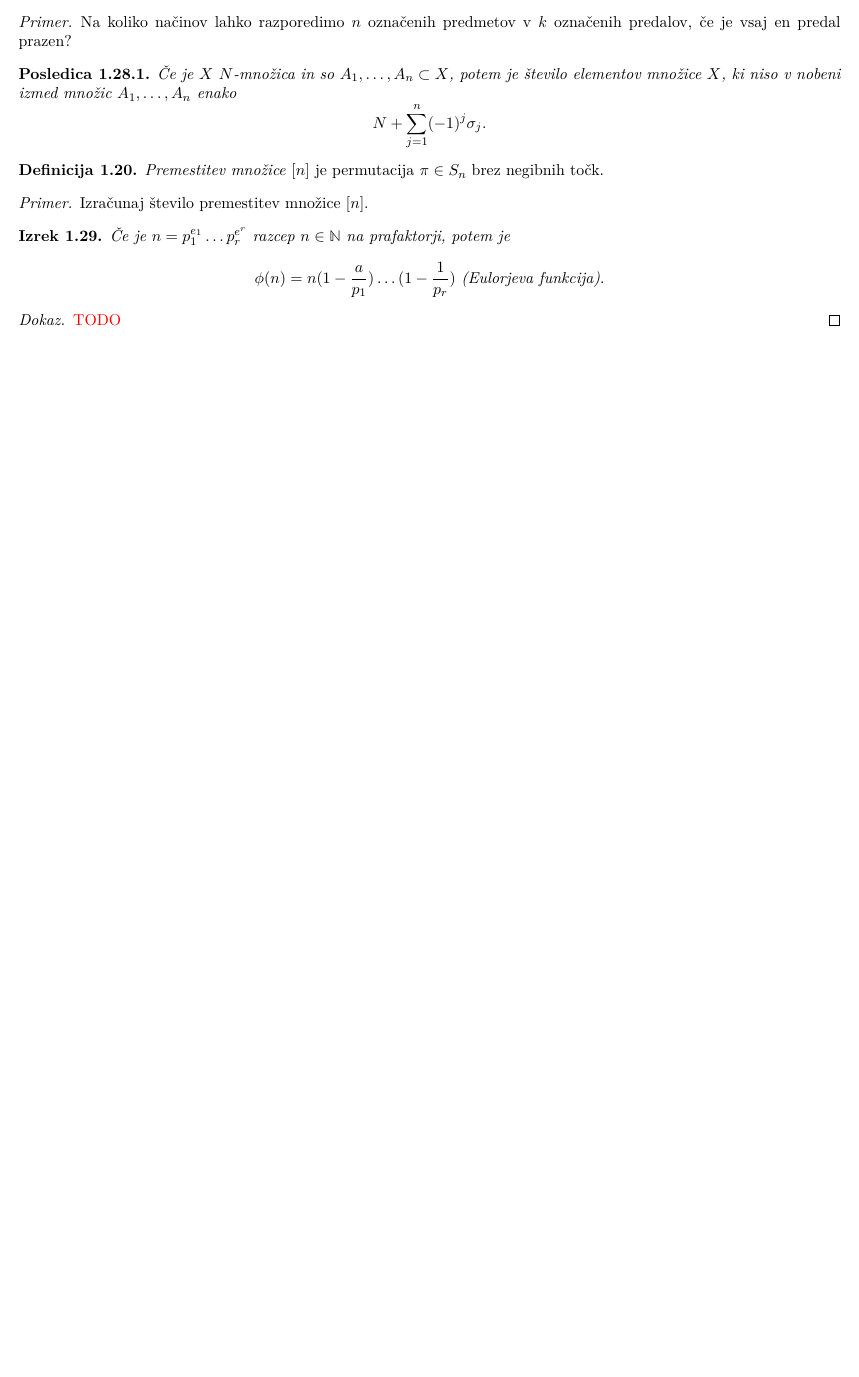
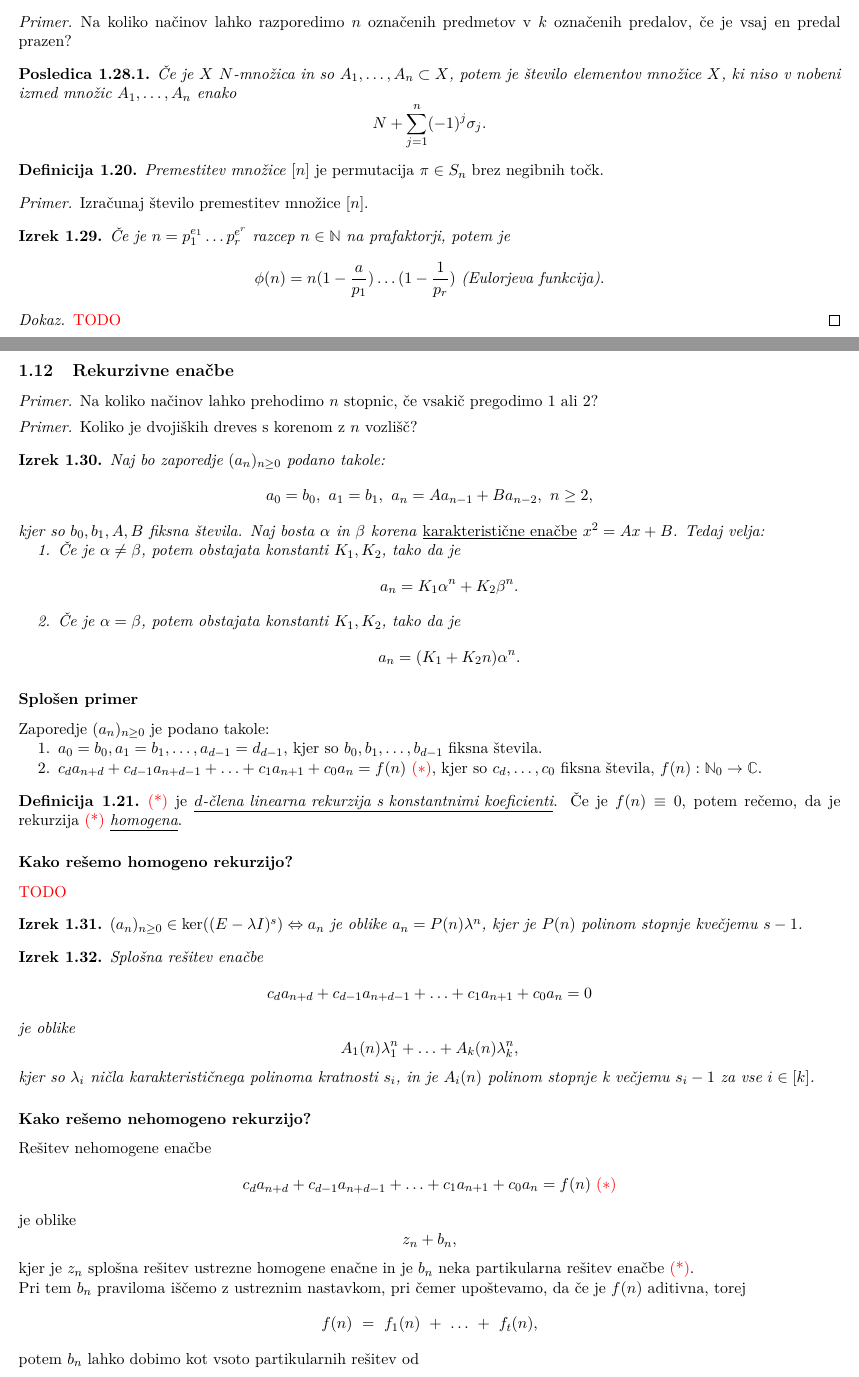
Before and after one commit to iruspro/zapiski-fmf, a LaTeX document (dm1/retard/retard.tex, which reads dm1/retard/kombinatorika.tex): part of page 6 of 6 before the commit and two parts of pages 6 and 7 of 7 after it, the two joined at a grey line, cut so that both start at the same text, the shorter picture padded with empty space. Compiled offline with pdfLaTeX.

Commit message:
added dm1 notes

```diff
--- a/dm1/retard/kombinatorika.tex
+++ b/dm1/retard/kombinatorika.tex
@@ -518,3 +518,60 @@ Recimo, da sta $A, B$ poljubni množici, potem $|A \cup B| = |A| + |B| - |A \cap
 \begin{proof}
     \textcolor{red}{TODO}
 \end{proof}
+
+\newpage
+\subsection{Rekurzivne enačbe}
+\begin{primer}
+    Na koliko načinov lahko prehodimo $n$ stopnic, če vsakič pregodimo $1$ ali $2$?
+\end{primer}
+
+\begin{primer}
+    Koliko je dvojiških dreves s korenom z $n$ vozlišč?
+\end{primer}
+
+\begin{izrek}
+    Naj bo zaporedje $(a_n)_{n \geq 0}$ podano takole:
+    $$a_0 = b_0, \ a_1 = b_1, \ a_n = A a_{n-1} + B a_{n-2}, \ n \geq 2,$$
+    kjer so $b_0, b_1, A, B$ fiksna števila.
+    Naj bosta $\alpha$ in $\beta$ korena \df{karakteristične enačbe} $x^2 = Ax + B$. Tedaj velja:
+    \begin{enumerate}
+        \item Če je $\alpha \neq \beta$, potem obstajata konstanti $K_1, K_2$, tako da je
+        $$a_n = K_1 \alpha^n + K_2 \beta^n.$$
+        \item Če je $\alpha = \beta$, potem obstajata konstanti $K_1, K_2$, tako da je
+        $$a_n = (K_1 + K_2n) \alpha^n.$$
+    \end{enumerate}
+\end{izrek}
+
+\subsubsection*{Splošen primer}
+Zaporedje $(a_n)_{n \geq 0}$ je podano takole:
+\begin{enumerate}
+    \item $a_0 = b_0, a_1 = b_1, \ldots, a_{d-1} = d _{d-1}$, kjer so $b_0, b_1, \ldots, b_{d-1}$ fiksna števila.
+    \item $c_da_{n+d} + c_{d-1}a_{n+d-1} + \ldots + c_1 a _{n+1} + c_0 a_n = f(n) \ \textcolor{red}{(*)}$, kjer so $c_d, \ldots, c_0$ fiksna števila, $f(n): \N_0 \to \C$.
+\end{enumerate}
+
+\begin{definicija}
+    \textcolor{red}{(*)} je \df{$d$-člena linearna rekurzija s konstantnimi koeficienti}. Če je $f(n) \equiv 0$, potem rečemo, da je rekurzija \textcolor{red}{(*)} \df{homogena}.
+\end{definicija}
+
+\subsubsection*{Kako rešemo homogeno rekurzijo?}
+\textcolor{red}{TODO}
+\begin{izrek}
+    $(a_n)_{n \geq 0} \in \ker ((E - \lambda I)^s) \liff a_n \text{ je oblike } a_n = P(n) \lambda^n$, kjer je $P(n)$ polinom stopnje kvečjemu $s-1$.
+\end{izrek}
+
+\begin{izrek}
+    Splošna rešitev enačbe
+    $$c_da_{n+d} + c_{d-1}a_{n+d-1} + \ldots + c_1 a _{n+1} + c_0 a_n = 0$$
+    je oblike
+    $$A_1(n) \lambda_1^n + \ldots + A_k(n) \lambda_k^n,$$
+    kjer so $\lambda_i$ ničla karakterističnega polinoma kratnosti $s_i$, in je $A_i(n)$ polinom stopnje k večjemu $s_i - 1$ za vse $i \in [k]$.
+\end{izrek}
+
+\subsubsection*{Kako rešemo nehomogeno rekurzijo?}
+Rešitev nehomogene enačbe
+$$c_da_{n+d} + c_{d-1}a_{n+d-1} + \ldots + c_1 a _{n+1} + c_0 a_n = f(n) \ \textcolor{red}{(*)}$$
+je oblike
+$$z_n + b_n,$$
+kjer je $z_n$ splošna rešitev ustrezne homogene enačne in je $b_n$ neka partikularna rešitev enačbe \textcolor{red}{(*)}.
+
+Pri tem $b_n$ praviloma iščemo z ustreznim nastavkom, pri čemer upoštevamo, da če je $f(n)$ aditivna, torej $$f(n)~=~f_1(n)~+~\ldots~+~f_t(n),$$ potem $b_n$ lahko dobimo kot vsoto partikularnih rešitev od $$c_da_{n+d} + c_{d-1}a_{n+d-1} + \ldots + c_1 a _{n+1} + c_0 a_n = f_i(n).$$
```
Also changed, not shown: dm1/retard/retard.pdf, dm1/retard/kombinatorika.tex (4 more changed lines).
